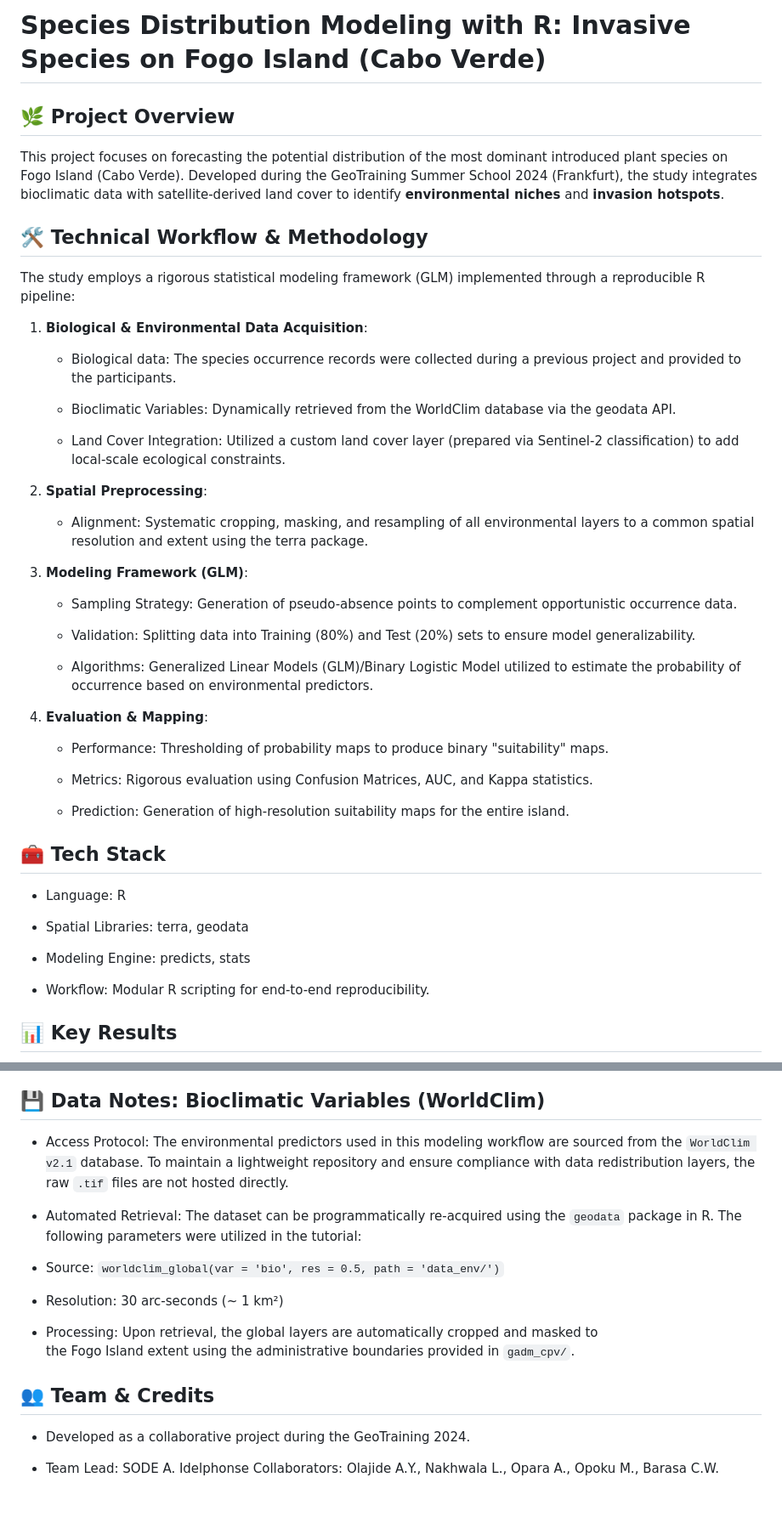
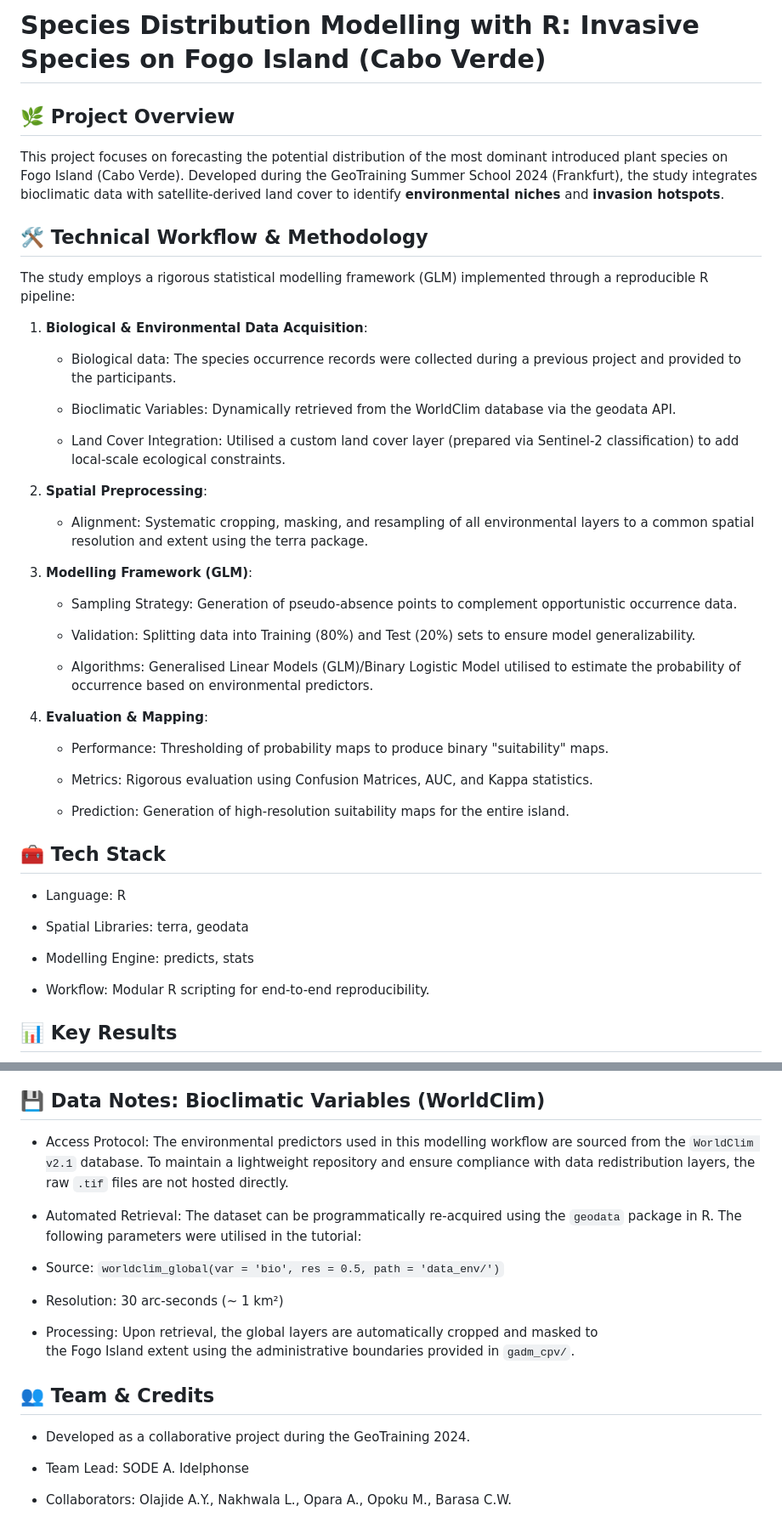
Before and after one commit to sodeidelphonse/Geotraining_Unit_SDMs, a Markdown page: README.md, 2 parts joined by grey strips. Shown at 85% size. GitHub-like rendering; blank space fills up the shorter version.

Commit message:
Fix minor spelling in README

```diff
--- a/README.md
+++ b/README.md
@@ -1,11 +1,11 @@
-# Species Distribution Modeling with R: Invasive Species on Fogo Island (Cabo Verde)
+# Species Distribution Modelling with R: Invasive Species on Fogo Island (Cabo Verde)
 
 ## 🌿 Project Overview
 This project focuses on forecasting the potential distribution of the most dominant introduced plant species on Fogo Island (Cabo Verde).
 Developed during the GeoTraining Summer School 2024 (Frankfurt), the study integrates bioclimatic data with satellite-derived land cover to identify **environmental niches** and **invasion hotspots**.
 
 ## 🛠️ Technical Workflow & Methodology
-The study employs a rigorous statistical modeling framework (GLM) implemented through a reproducible R pipeline:
+The study employs a rigorous statistical modelling framework (GLM) implemented through a reproducible R pipeline:
 
 1. **Biological & Environmental Data Acquisition**:
 
@@ -13,19 +13,19 @@ The study employs a rigorous statistical modeling framework (GLM) implemented th
 
     * Bioclimatic Variables: Dynamically retrieved from the WorldClim database via the geodata API.
 
-    * Land Cover Integration: Utilized a custom land cover layer (prepared via Sentinel-2 classification) to add local-scale ecological constraints.
+    * Land Cover Integration: Utilised a custom land cover layer (prepared via Sentinel-2 classification) to add local-scale ecological constraints.
 
 2. **Spatial Preprocessing**:
 
     * Alignment: Systematic cropping, masking, and resampling of all environmental layers to a common spatial resolution and extent using the terra package.
 
-3. **Modeling Framework (GLM)**:
+3. **Modelling Framework (GLM)**:
 
     * Sampling Strategy: Generation of pseudo-absence points to complement opportunistic occurrence data.
 
     * Validation: Splitting data into Training (80%) and Test (20%) sets to ensure model generalizability.
 
-    * Algorithms: Generalized Linear Models (GLM)/Binary Logistic Model utilized to estimate the probability of occurrence based on environmental predictors.
+    * Algorithms: Generalised Linear Models (GLM)/Binary Logistic Model utilised to estimate the probability of occurrence based on environmental predictors.
 
 4. **Evaluation & Mapping**:
 
@@ -41,7 +41,7 @@ The study employs a rigorous statistical modeling framework (GLM) implemented th
 
 * Spatial Libraries: terra, geodata
 
-* Modeling Engine: predicts, stats
+* Modelling Engine: predicts, stats
 
 * Workflow: Modular R scripting for end-to-end reproducibility.
 
@@ -57,11 +57,11 @@ Conversely, unsuitable areas were identified in the rocky landscape.
 
 ## 💾 Data Notes: Bioclimatic Variables (WorldClim)
 
-* Access Protocol: The environmental predictors used in this modeling workflow are sourced from the `WorldClim v2.1` database.
+* Access Protocol: The environmental predictors used in this modelling workflow are sourced from the `WorldClim v2.1` database.
 To maintain a lightweight repository and ensure compliance with data redistribution layers, the raw `.tif` files are not hosted directly.
 
 * Automated Retrieval: The dataset can be programmatically re-acquired using the `geodata` package in R.
-The following parameters were utilized in the tutorial:
+The following parameters were utilised in the tutorial:
 
 * Source: `worldclim_global(var = 'bio', res = 0.5, path = 'data_env/')`
 
@@ -75,4 +75,4 @@ the Fogo Island extent using the administrative boundaries provided in `gadm_cpv
 * Developed as a collaborative project during the GeoTraining 2024.
 
 * Team Lead: SODE A. Idelphonse
-Collaborators: Olajide A.Y., Nakhwala L., Opara A., Opoku M., Barasa C.W.
+* Collaborators: Olajide A.Y., Nakhwala L., Opara A., Opoku M., Barasa C.W.
```
